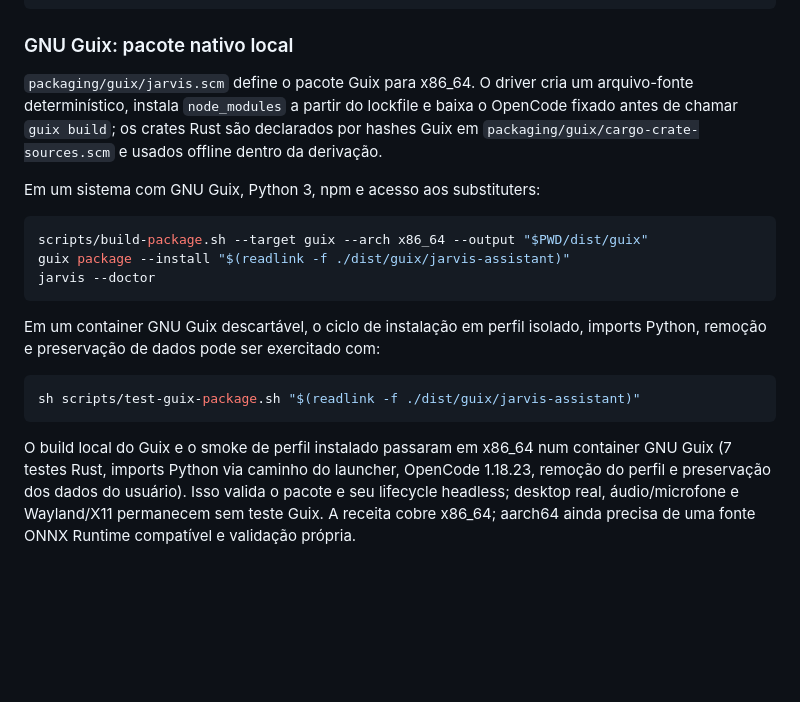
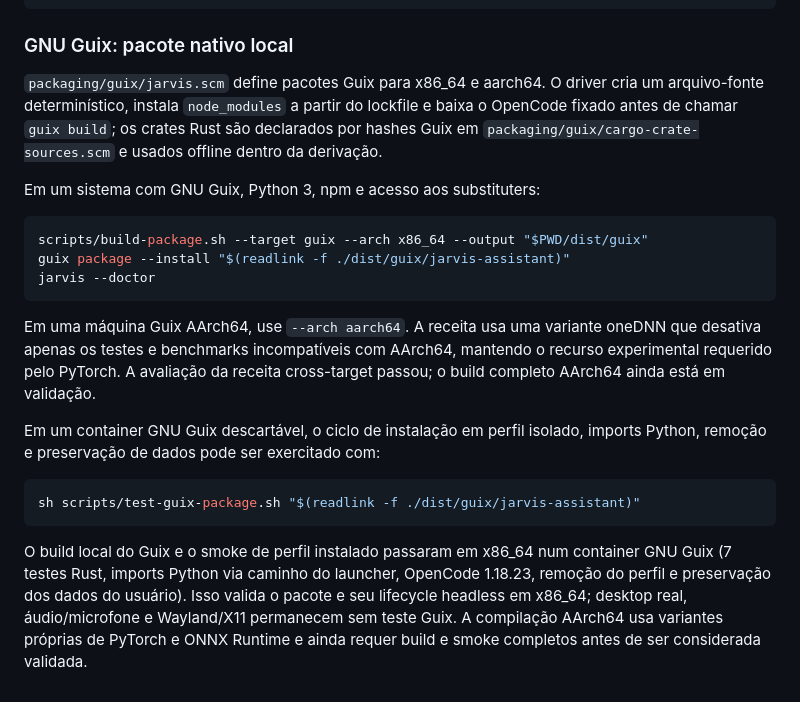
Before and after one commit to GuilhermeBn198/jarvis, a Markdown page: docs/linux-packages.md, the part around the change. Drawn GitHub-style; blank space fills up the shorter version.

Commit message:
docs(guix): document aarch64 package path

````diff
--- a/docs/linux-packages.md
+++ b/docs/linux-packages.md
@@ -483,11 +483,11 @@ scripts/test-native-package.sh solus "$PWD/dist/solus/jarvis-assistant-0.1.0-1-1
 
 ### GNU Guix: pacote nativo local
 
-`packaging/guix/jarvis.scm` define o pacote Guix para x86_64. O driver cria um
-arquivo-fonte determinístico, instala `node_modules` a partir do lockfile e
-baixa o OpenCode fixado antes de chamar `guix build`; os crates Rust são
-declarados por hashes Guix em `packaging/guix/cargo-crate-sources.scm` e usados
-offline dentro da derivação.
+`packaging/guix/jarvis.scm` define pacotes Guix para x86_64 e aarch64. O driver
+cria um arquivo-fonte determinístico, instala `node_modules` a partir do
+lockfile e baixa o OpenCode fixado antes de chamar `guix build`; os crates Rust
+são declarados por hashes Guix em `packaging/guix/cargo-crate-sources.scm` e
+usados offline dentro da derivação.
 
 Em um sistema com GNU Guix, Python 3, npm e acesso aos substituters:
 
@@ -496,6 +496,11 @@ scripts/build-package.sh --target guix --arch x86_64 --output "$PWD/dist/guix"
 guix package --install "$(readlink -f ./dist/guix/jarvis-assistant)"
 jarvis --doctor
 ```
+
+Em uma máquina Guix AArch64, use `--arch aarch64`. A receita usa uma variante
+oneDNN que desativa apenas os testes e benchmarks incompatíveis com AArch64,
+mantendo o recurso experimental requerido pelo PyTorch. A avaliação da receita
+cross-target passou; o build completo AArch64 ainda está em validação.
 
 Em um container GNU Guix descartável, o ciclo de instalação em perfil isolado,
 imports Python, remoção e preservação de dados pode ser exercitado com:
@@ -507,6 +512,7 @@ sh scripts/test-guix-package.sh "$(readlink -f ./dist/guix/jarvis-assistant)"
 O build local do Guix e o smoke de perfil instalado passaram em x86_64 num
 container GNU Guix (7 testes Rust, imports Python via caminho do launcher,
 OpenCode 1.18.23, remoção do perfil e preservação dos dados do usuário). Isso
-valida o pacote e seu lifecycle headless; desktop real, áudio/microfone e
-Wayland/X11 permanecem sem teste Guix. A receita cobre x86_64; aarch64 ainda
-precisa de uma fonte ONNX Runtime compatível e validação própria.
+valida o pacote e seu lifecycle headless em x86_64; desktop real,
+áudio/microfone e Wayland/X11 permanecem sem teste Guix. A compilação AArch64
+usa variantes próprias de PyTorch e ONNX Runtime e ainda requer build e smoke
+completos antes de ser considerada validada.
````
